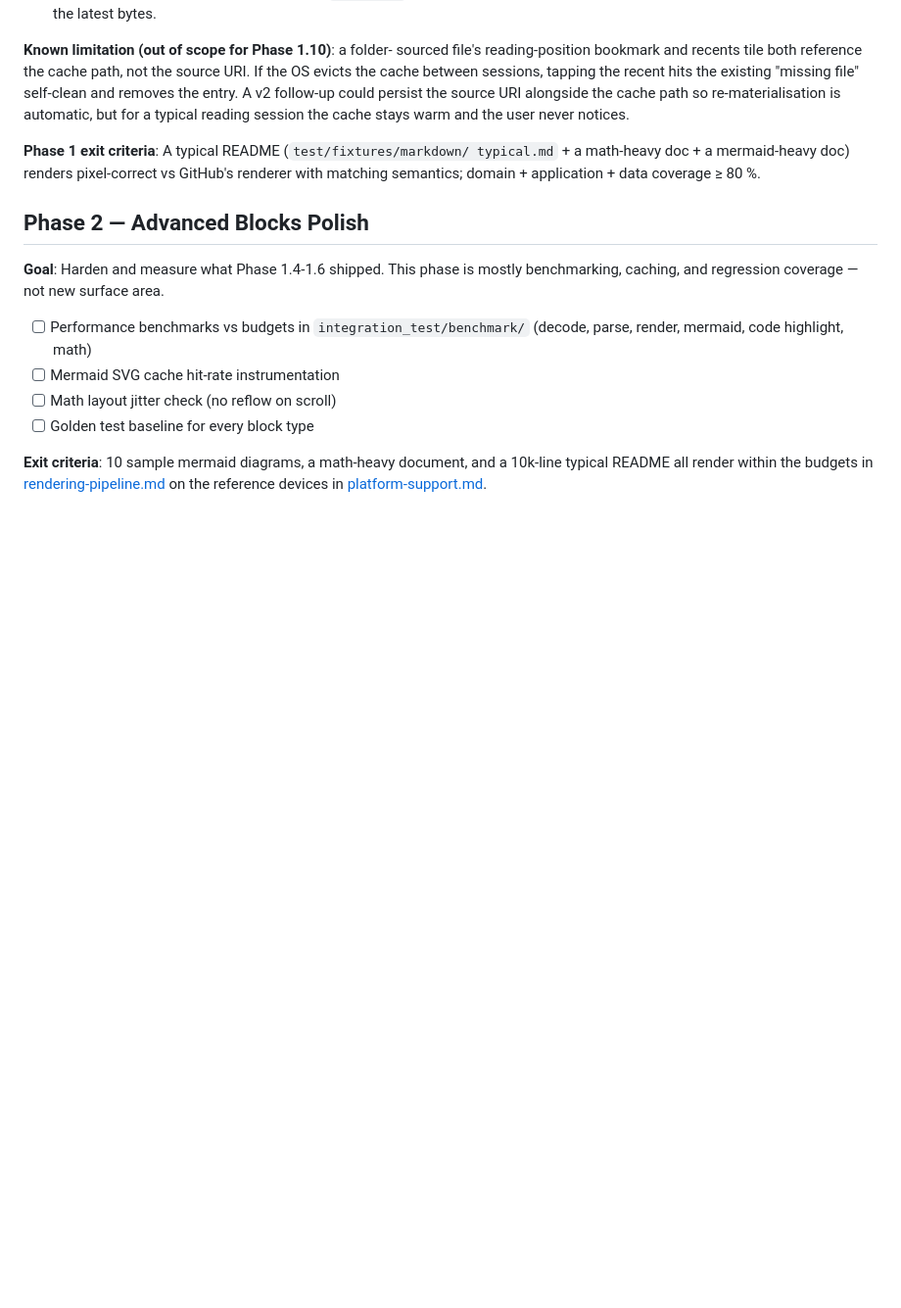
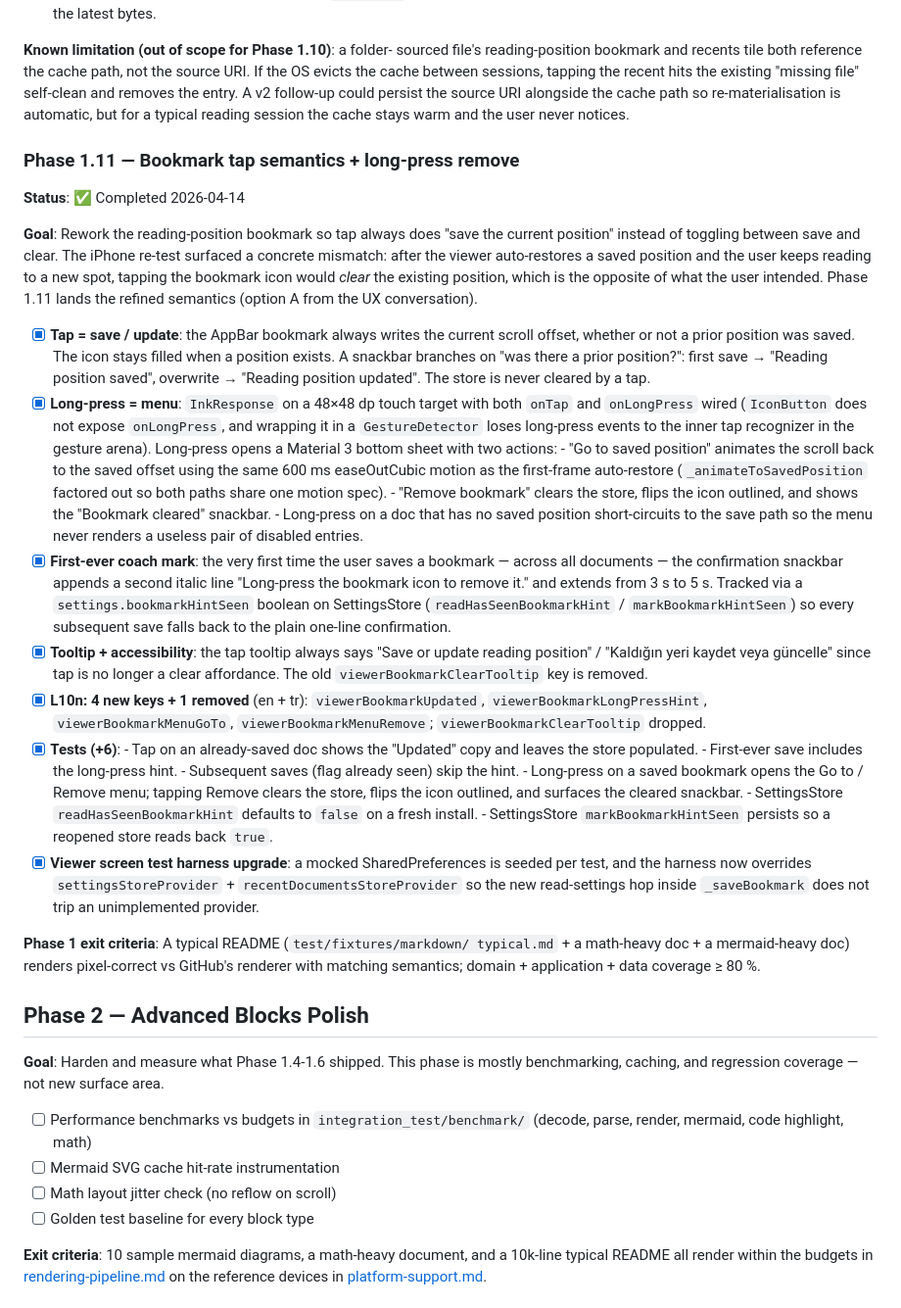
Before and after one commit to cemililik/markdown-viewer-mobile, a Markdown page: docs/roadmap.md, the part around one of its changes. Shown at 98% size. GitHub-like rendering; blank space fills up the shorter version.

Commit message:
docs(roadmap): add Phase 1.11 — bookmark tap/remove rework
Captures the reading-position bookmark UX fix shipped in
f08f6f4 as its own Phase 1.11 slice so the iPhone test
timeline stays readable. Gantt row added alongside the
1.7–1.10 slices; the tap-save-or-update rule, long-press
menu, first-ever coach mark, and the viewer test harness
upgrade are all documented with concrete checkboxes.

Co-Authored-By: Claude Opus 4.6 (1M context) <noreply@anthropic.com>

```diff
--- a/docs/roadmap.md
+++ b/docs/roadmap.md
@@ -565,6 +566,80 @@ cache path so re-materialisation is automatic, but for a
 typical reading session the cache stays warm and the user
 never notices.
 
+### Phase 1.11 — Bookmark tap semantics + long-press remove
+
+**Status**: ✅ Completed 2026-04-14
+
+**Goal**: Rework the reading-position bookmark so tap always
+does "save the current position" instead of toggling between
+save and clear. The iPhone re-test surfaced a concrete
+mismatch: after the viewer auto-restores a saved position and
+the user keeps reading to a new spot, tapping the bookmark
+icon would *clear* the existing position, which is the
+opposite of what the user intended. Phase 1.11 lands the
+refined semantics (option A from the UX conversation).
+
+- [x] **Tap = save / update**: the AppBar bookmark always
+      writes the current scroll offset, whether or not a prior
+      position was saved. The icon stays filled when a
+      position exists. A snackbar branches on "was there a
+      prior position?": first save → "Reading position saved",
+      overwrite → "Reading position updated". The store is
+      never cleared by a tap.
+- [x] **Long-press = menu**: `InkResponse` on a 48×48 dp
+      touch target with both `onTap` and `onLongPress` wired
+      (`IconButton` does not expose `onLongPress`, and
+      wrapping it in a `GestureDetector` loses long-press
+      events to the inner tap recognizer in the gesture
+      arena). Long-press opens a Material 3 bottom sheet
+      with two actions:
+      - "Go to saved position" animates the scroll back to
+        the saved offset using the same 600 ms easeOutCubic
+        motion as the first-frame auto-restore
+        (`_animateToSavedPosition` factored out so both paths
+        share one motion spec).
+      - "Remove bookmark" clears the store, flips the icon
+        outlined, and shows the "Bookmark cleared" snackbar.
+      - Long-press on a doc that has no saved position
+        short-circuits to the save path so the menu never
+        renders a useless pair of disabled entries.
+- [x] **First-ever coach mark**: the very first time the user
+      saves a bookmark — across all documents — the
+      confirmation snackbar appends a second italic line
+      "Long-press the bookmark icon to remove it." and
+      extends from 3 s to 5 s. Tracked via a
+      `settings.bookmarkHintSeen` boolean on SettingsStore
+      (`readHasSeenBookmarkHint` / `markBookmarkHintSeen`)
+      so every subsequent save falls back to the plain
+      one-line confirmation.
+- [x] **Tooltip + accessibility**: the tap tooltip always
+      says "Save or update reading position" /
+      "Kaldığın yeri kaydet veya güncelle" since tap is no
+      longer a clear affordance. The old
+      `viewerBookmarkClearTooltip` key is removed.
+- [x] **L10n: 4 new keys + 1 removed** (en + tr):
+      `viewerBookmarkUpdated`, `viewerBookmarkLongPressHint`,
+      `viewerBookmarkMenuGoTo`, `viewerBookmarkMenuRemove`;
+      `viewerBookmarkClearTooltip` dropped.
+- [x] **Tests (+6)**:
+      - Tap on an already-saved doc shows the "Updated" copy
+        and leaves the store populated.
+      - First-ever save includes the long-press hint.
+      - Subsequent saves (flag already seen) skip the hint.
+      - Long-press on a saved bookmark opens the Go to /
+        Remove menu; tapping Remove clears the store, flips
+        the icon outlined, and surfaces the cleared snackbar.
+      - SettingsStore `readHasSeenBookmarkHint` defaults to
+        `false` on a fresh install.
+      - SettingsStore `markBookmarkHintSeen` persists so a
+        reopened store reads back `true`.
+- [x] **Viewer screen test harness upgrade**: a mocked
+      SharedPreferences is seeded per test, and the harness
+      now overrides `settingsStoreProvider` +
+      `recentDocumentsStoreProvider` so the new read-settings
+      hop inside `_saveBookmark` does not trip an
+      unimplemented provider.
+
 **Phase 1 exit criteria**: A typical README (`test/fixtures/markdown/
 typical.md` + a math-heavy doc + a mermaid-heavy doc) renders
 pixel-correct vs GitHub's renderer with matching semantics;
```
Also changed, not shown: other parts of docs/roadmap.md (+2 -1 lines).
